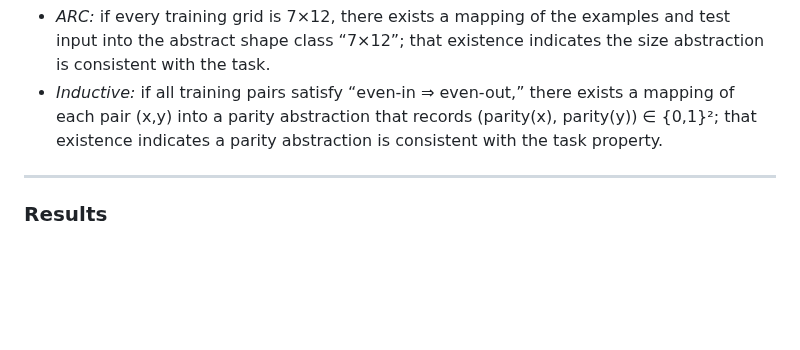
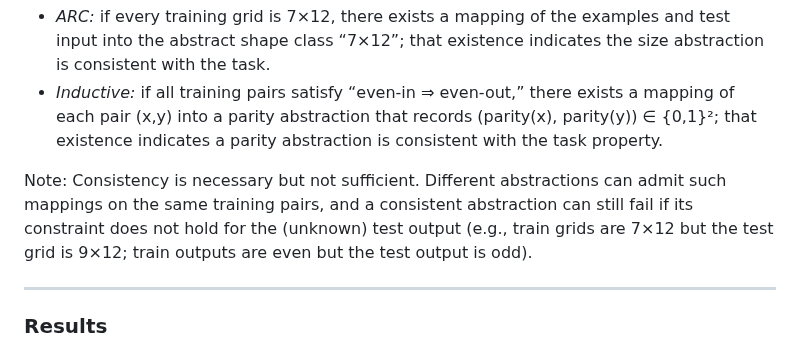
Before and after one commit to cristianoc/compositional-program-synthesis, a Markdown page: README.md, the part around the change. Rendered like a GitHub page; blank space fills up the shorter version.

```diff
--- a/README.md
+++ b/README.md
@@ -27,6 +27,8 @@ Starting from a concrete problem domain **G** (grids, programs, structured data)
 *Examples:*
 - *ARC:* if every training grid is 7×12, there exists a mapping of the examples and test input into the abstract shape class “7×12”; that existence indicates the size abstraction is consistent with the task.
 - *Inductive:* if all training pairs satisfy “even-in ⇒ even-out,” there exists a mapping of each pair (x,y) into a parity abstraction that records (parity(x), parity(y)) ∈ {0,1}²; that existence indicates a parity abstraction is consistent with the task property.
+
+Note: Consistency is necessary but not sufficient. Different abstractions can admit such mappings on the same training pairs, and a consistent abstraction can still fail if its constraint does not hold for the (unknown) test output (e.g., train grids are 7×12 but the test grid is 9×12; train outputs are even but the test output is odd).
 
 ---
 
```
